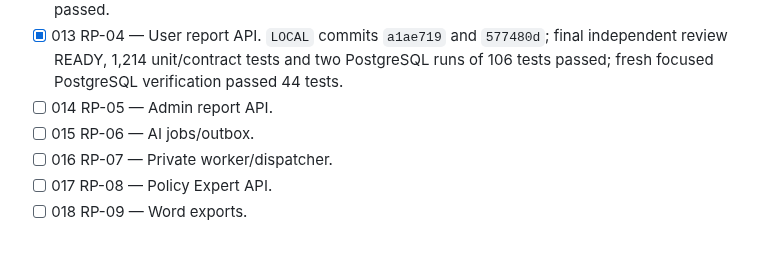
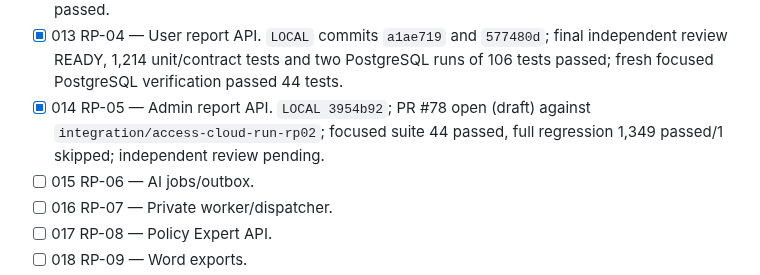
Before and after one commit to justinpeterman-droid/prison-policy-ai, a Markdown page: docs/access-cloud-run-implementation-checklist.md, the part around the change. Drawn GitHub-style; blank space fills up the shorter version.

Commit message:
docs: mark rp05 local with open PR
PR #78 (claude/rp-05-admin-report-api-35bokk) targets integration/access-cloud-run-rp02; CI green (pytest 3.12/3.14), no review comments yet.

```diff
--- a/docs/access-cloud-run-implementation-checklist.md
+++ b/docs/access-cloud-run-implementation-checklist.md
@@ -38,7 +38,9 @@ dependency or external approval.
   commits `a1ae719` and `577480d`; final independent review READY,
   1,214 unit/contract tests and two PostgreSQL runs of 106 tests passed;
   fresh focused PostgreSQL verification passed 44 tests.
-- [ ] 014 RP-05 — Admin report API.
+- [x] 014 RP-05 — Admin report API. `LOCAL 3954b92`; PR #78 open (draft) against
+  `integration/access-cloud-run-rp02`; focused suite 44 passed, full regression
+  1,349 passed/1 skipped; independent review pending.
 - [ ] 015 RP-06 — AI jobs/outbox.
 - [ ] 016 RP-07 — Private worker/dispatcher.
 - [ ] 017 RP-08 — Policy Expert API.
```
